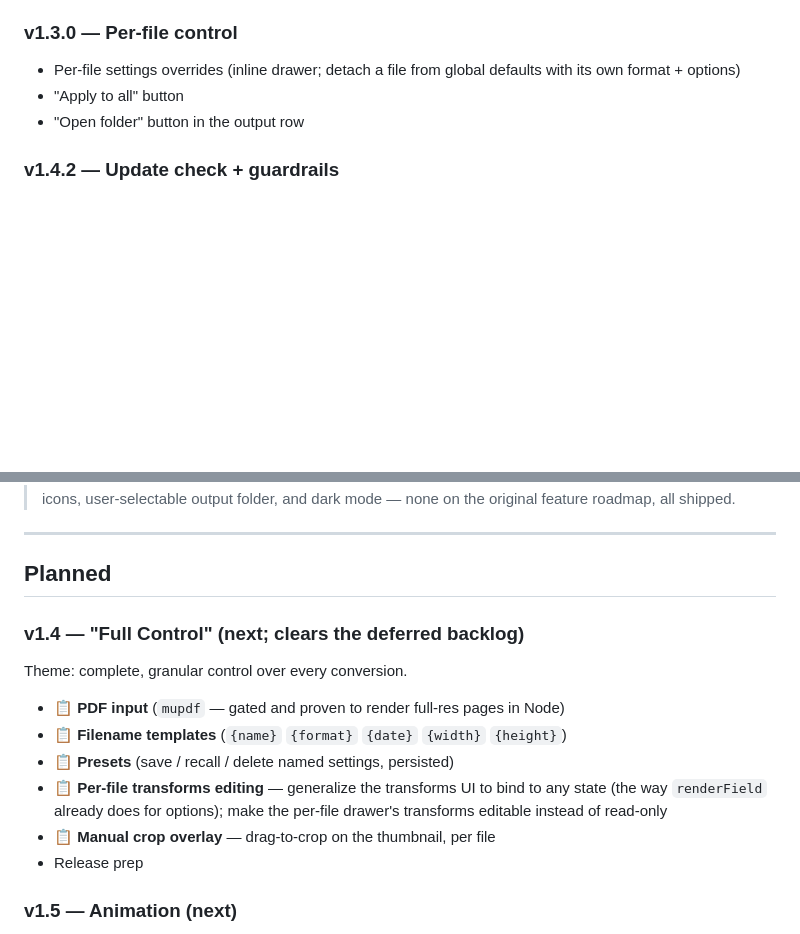
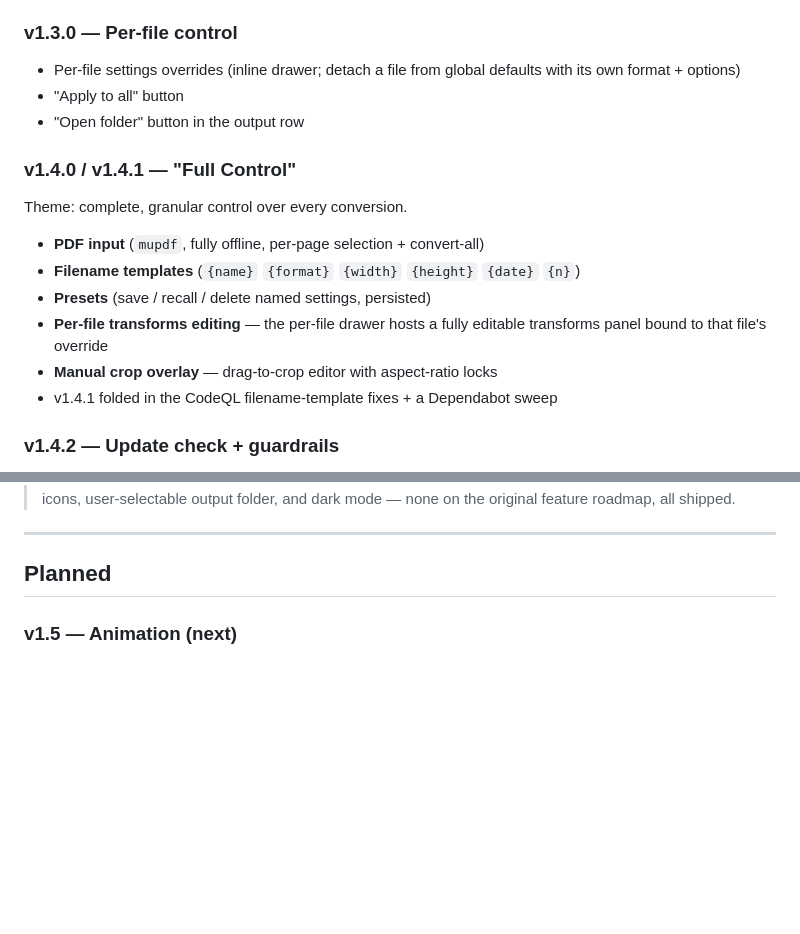
Before and after one commit to zingiber96/LocalPix, a Markdown page: ROADMAP.md, 2 parts joined by grey strips. Rendered like a GitHub page; blank space fills up the shorter version.

Commit message:
docs: move v1.4 'Full Control' from Planned to Shipped (stale since July)
Co-Authored-By: Claude Fable 5 <noreply@anthropic.com>

```diff
--- a/ROADMAP.md
+++ b/ROADMAP.md
@@ -35,6 +35,16 @@ Legend: ✅ shipped · 🔨 in progress · 📋 planned · ⏸️ deferred/block
 - "Apply to all" button
 - "Open folder" button in the output row
 
+### v1.4.0 / v1.4.1 — "Full Control"
+Theme: complete, granular control over every conversion.
+- **PDF input** (`mupdf`, fully offline, per-page selection + convert-all)
+- **Filename templates** (`{name}` `{format}` `{width}` `{height}` `{date}` `{n}`)
+- **Presets** (save / recall / delete named settings, persisted)
+- **Per-file transforms editing** — the per-file drawer hosts a fully
+  editable transforms panel bound to that file's override
+- **Manual crop overlay** — drag-to-crop editor with aspect-ratio locks
+- v1.4.1 folded in the CodeQL filename-template fixes + a Dependabot sweep
+
 ### v1.4.2 — Update check + guardrails
 - **Manual update check** — footer button, one anonymous GET to the GitHub
   Releases API, user-initiated only (no background checks, no identifiers);
@@ -54,17 +64,6 @@ Legend: ✅ shipped · 🔨 in progress · 📋 planned · ⏸️ deferred/block
 ---
 
 ## Planned
-
-### v1.4 — "Full Control" (next; clears the deferred backlog)
-Theme: complete, granular control over every conversion.
-- 📋 **PDF input** (`mupdf` — gated and proven to render full-res pages in Node)
-- 📋 **Filename templates** (`{name}` `{format}` `{date}` `{width}` `{height}`)
-- 📋 **Presets** (save / recall / delete named settings, persisted)
-- 📋 **Per-file transforms editing** — generalize the transforms UI to bind to
-  any state (the way `renderField` already does for options); make the
-  per-file drawer's transforms editable instead of read-only
-- 📋 **Manual crop overlay** — drag-to-crop on the thumbnail, per file
-- Release prep
 
 ### v1.5 — Animation (next)
 - 📋 Animated GIF/WebP/AVIF round-trip (currently flattened to first frame)
```
